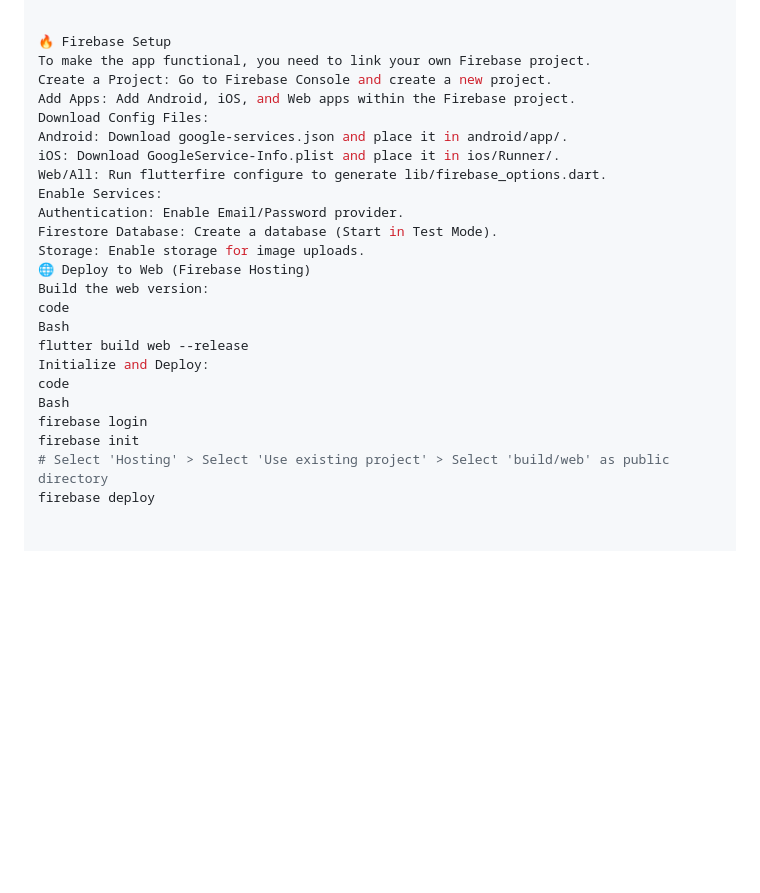
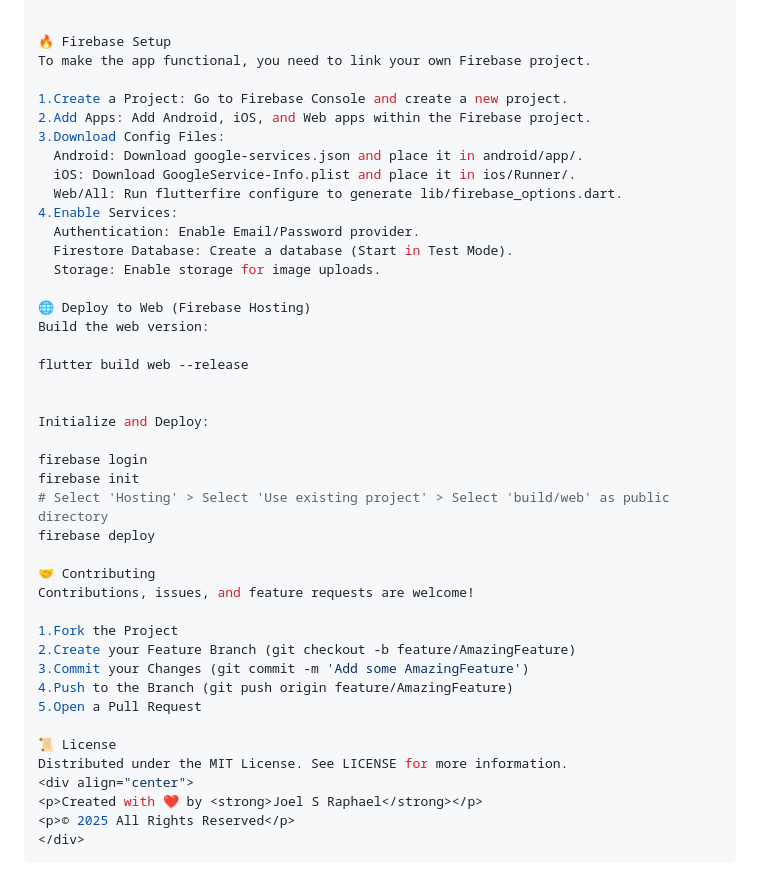
Before and after one commit to jyojokooz/treasure_huntjo, a Markdown page: README.md, the part around the change. Drawn GitHub-style; blank space fills up the shorter version.

````diff
--- a/README.md
+++ b/README.md
@@ -124,25 +124,44 @@ flutter run -d android
 
 🔥 Firebase Setup
 To make the app functional, you need to link your own Firebase project.
-Create a Project: Go to Firebase Console and create a new project.
-Add Apps: Add Android, iOS, and Web apps within the Firebase project.
-Download Config Files:
-Android: Download google-services.json and place it in android/app/.
-iOS: Download GoogleService-Info.plist and place it in ios/Runner/.
-Web/All: Run flutterfire configure to generate lib/firebase_options.dart.
-Enable Services:
-Authentication: Enable Email/Password provider.
-Firestore Database: Create a database (Start in Test Mode).
-Storage: Enable storage for image uploads.
+
+1.Create a Project: Go to Firebase Console and create a new project.
+2.Add Apps: Add Android, iOS, and Web apps within the Firebase project.
+3.Download Config Files:
+  Android: Download google-services.json and place it in android/app/.
+  iOS: Download GoogleService-Info.plist and place it in ios/Runner/.
+  Web/All: Run flutterfire configure to generate lib/firebase_options.dart.
+4.Enable Services:
+  Authentication: Enable Email/Password provider.
+  Firestore Database: Create a database (Start in Test Mode).
+  Storage: Enable storage for image uploads.
+
 🌐 Deploy to Web (Firebase Hosting)
 Build the web version:
-code
-Bash
+
 flutter build web --release
+
+
 Initialize and Deploy:
-code
-Bash
+
 firebase login
 firebase init
 # Select 'Hosting' > Select 'Use existing project' > Select 'build/web' as public directory
 firebase deploy
+
+🤝 Contributing
+Contributions, issues, and feature requests are welcome!
+
+1.Fork the Project
+2.Create your Feature Branch (git checkout -b feature/AmazingFeature)
+3.Commit your Changes (git commit -m 'Add some AmazingFeature')
+4.Push to the Branch (git push origin feature/AmazingFeature)
+5.Open a Pull Request
+
+📜 License
+Distributed under the MIT License. See LICENSE for more information.
+<div align="center">
+<p>Created with ❤️ by <strong>Joel S Raphael</strong></p>
+<p>© 2025 All Rights Reserved</p>
+</div>
+```
````
